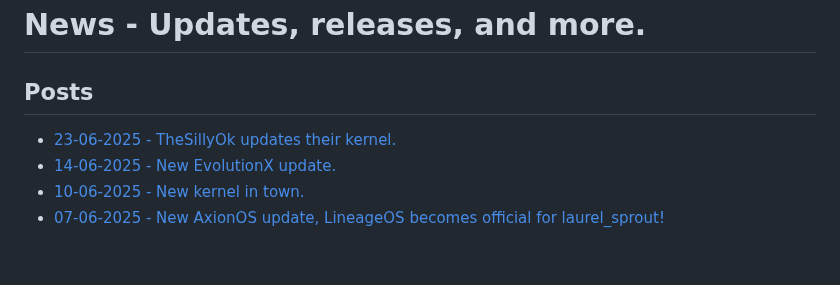
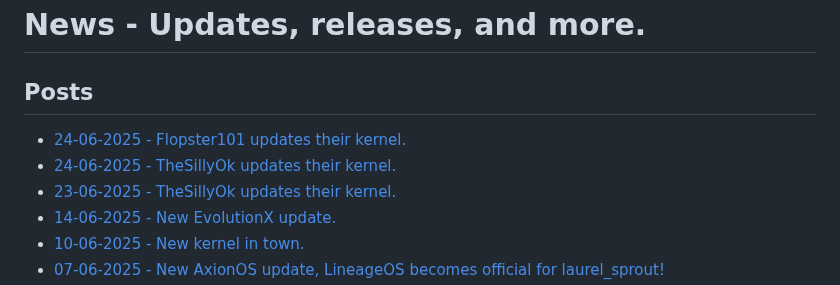
Before and after one commit to devlocalhost/laurel_updates, a Markdown page: blogs/news.md, the part around the change. Rendered like a GitHub page; blank space fills up the shorter version.

```diff
--- a/blogs/news.md
+++ b/blogs/news.md
@@ -1,6 +1,8 @@
 # News - Updates, releases, and more.
 
 ## Posts
+- [24-06-2025 - Flopster101 updates their kernel.](/blog/news#24-06-2025---flopster101-updates-their-kernel.)
+- [24-06-2025 - TheSillyOk updates their kernel.](/blog/news#24-06-2025---thesillyok-updates-their-kernel.)
 - [23-06-2025 - TheSillyOk updates their kernel.](/blog/news#23-06-2025---thesillyok-updates-their-kernel.)
 - [14-06-2025 - New EvolutionX update.](/blog/news#14-06-2025---new-evolutionx-update.)
 - [10-06-2025 - New kernel in town.](/blog/news#10-06-2025---new-kernel-in-town.)
```
